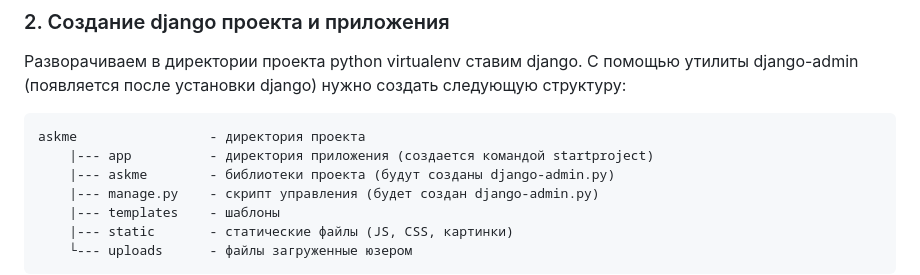
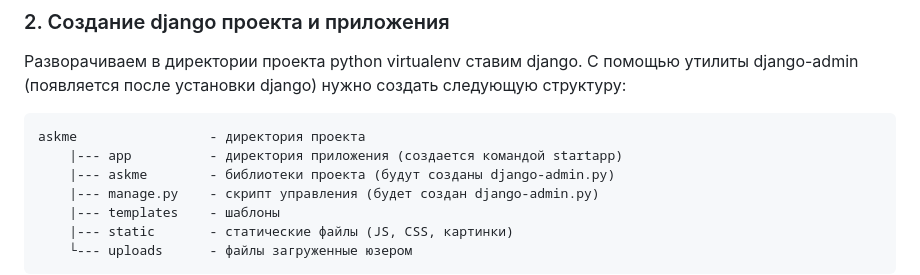
Before and after one commit to ziontab/tp-tasks, a Markdown page: files/markdown/task-2.md, the part around the change. GitHub-like rendering.

````diff
--- a/files/markdown/task-2.md
+++ b/files/markdown/task-2.md
@@ -23,7 +23,7 @@ mkdir -p static/{css,js,img}
 С помощью утилиты django-admin (появляется после установки django) нужно создать следующую структуру:
 ```
 askme                 - директория проекта
-    |--- app          - директория приложения (создается командой startproject)
+    |--- app          - директория приложения (создается командой startapp)
     |--- askme        - библиотеки проекта (будут созданы django-admin.py)
     |--- manage.py    - скрипт управления (будет создан django-admin.py)
     |--- templates    - шаблоны
````
